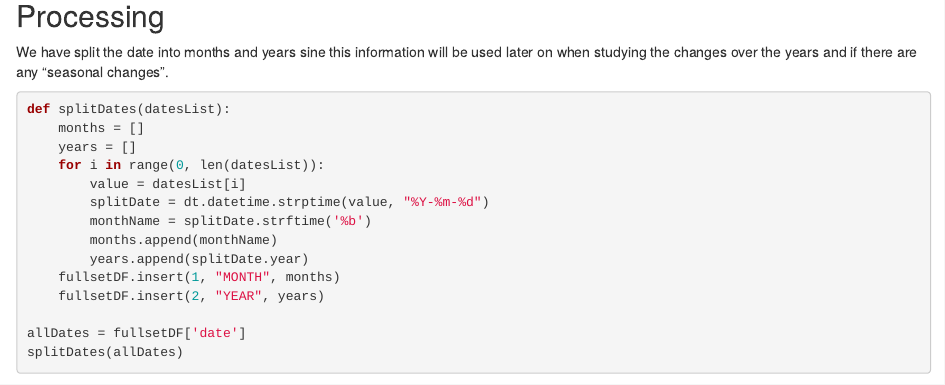
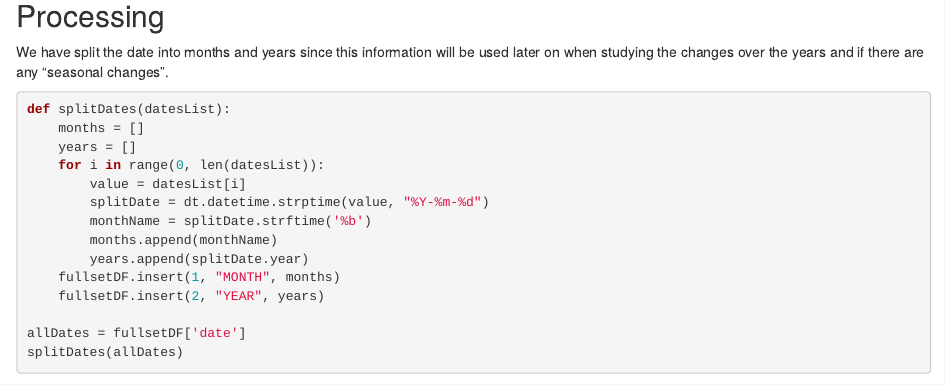
Before and after one commit to AntoniaCarasel/DataVisualizationProject, an R Markdown document (project.Rmd): the page in a window 1100 px wide, from 2180 px down. Rendered offline with R 4.5, knitr and Pandoc, with nearby package versions; some code elsewhere in the file could not run offline.

Commit message:
Fianl edits

````diff
--- a/project.Rmd
+++ b/project.Rmd
@@ -69,7 +69,7 @@ fullsetDF = fullsetDF.drop("incident_id", axis = 1)
 fullsetDF = fullsetDF.drop("incident_url_fields_missing", axis = 1)
 ```
 ## Processing
-We have split the date into months and years sine this information will be used later on when studying the changes over the years and if there are any "seasonal changes".
+We have split the date into months and years since this information will be used later on when studying the changes over the years and if there are any "seasonal changes".
 ```{python}
 def splitDates(datesList):
     months = []
````
